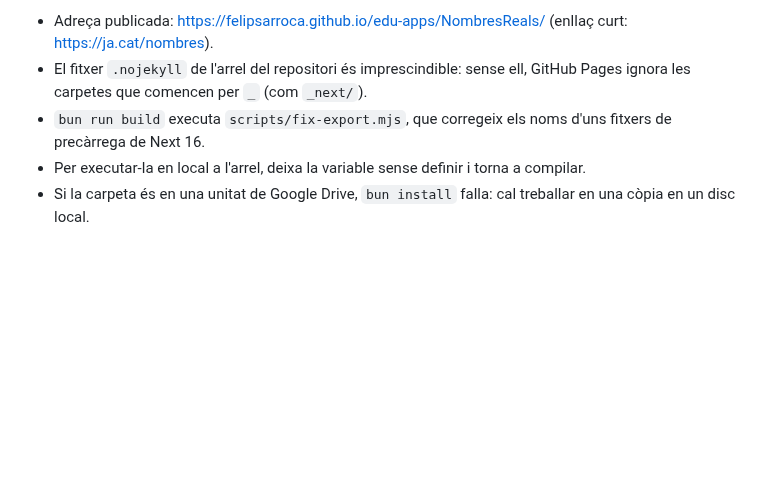
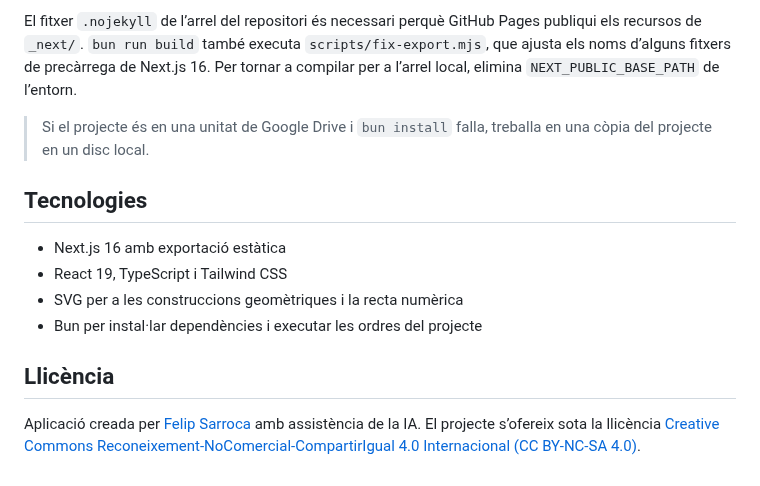
Before and after one commit to felipsarroca/edu-apps, a Markdown page: NombresReals/README.md, the part around one of its changes. Rendered like a GitHub page; blank space fills up the shorter version.

````diff
--- a/NombresReals/README.md
+++ b/NombresReals/README.md
@@ -35,7 +68,16 @@ bun run build
 ```
 
-- Adreça publicada: <https://felipsarroca.github.io/edu-apps/NombresReals/> (enllaç curt: <https://ja.cat/nombres>).
-- El fitxer `.nojekyll` de l'arrel del repositori és imprescindible: sense ell, GitHub Pages ignora les carpetes que comencen per `_` (com `_next/`).
-- `bun run build` executa `scripts/fix-export.mjs`, que corregeix els noms d'uns fitxers de precàrrega de Next 16.
-- Per executar-la en local a l'arrel, deixa la variable sense definir i torna a compilar.
-- Si la carpeta és en una unitat de Google Drive, `bun install` falla: cal treballar en una còpia en un disc local.
+El fitxer `.nojekyll` de l’arrel del repositori és necessari perquè GitHub Pages publiqui els recursos de `_next/`. `bun run build` també executa `scripts/fix-export.mjs`, que ajusta els noms d’alguns fitxers de precàrrega de Next.js 16. Per tornar a compilar per a l’arrel local, elimina `NEXT_PUBLIC_BASE_PATH` de l’entorn.
+
+> Si el projecte és en una unitat de Google Drive i `bun install` falla, treballa en una còpia del projecte en un disc local.
+
+## Tecnologies
+
+- Next.js 16 amb exportació estàtica
+- React 19, TypeScript i Tailwind CSS
+- SVG per a les construccions geomètriques i la recta numèrica
+- Bun per instal·lar dependències i executar les ordres del projecte
+
+## Llicència
+
+Aplicació creada per [Felip Sarroca](https://ja.cat/felipsarroca) amb assistència de la IA. El projecte s’ofereix sota la llicència [Creative Commons Reconeixement-NoComercial-CompartirIgual 4.0 Internacional (CC BY-NC-SA 4.0)](https://creativecommons.org/licenses/by-nc-sa/4.0/deed.ca).
````
Also changed, not shown: other parts of NombresReals/README.md (+44 -11 lines), NombresReals/docs/captures/classifica.png (added), NombresReals/docs/captures/fraccions.png (added), NombresReals/docs/captures/irracionals.png (added), NombresReals/docs/captures/portada.png (added).
